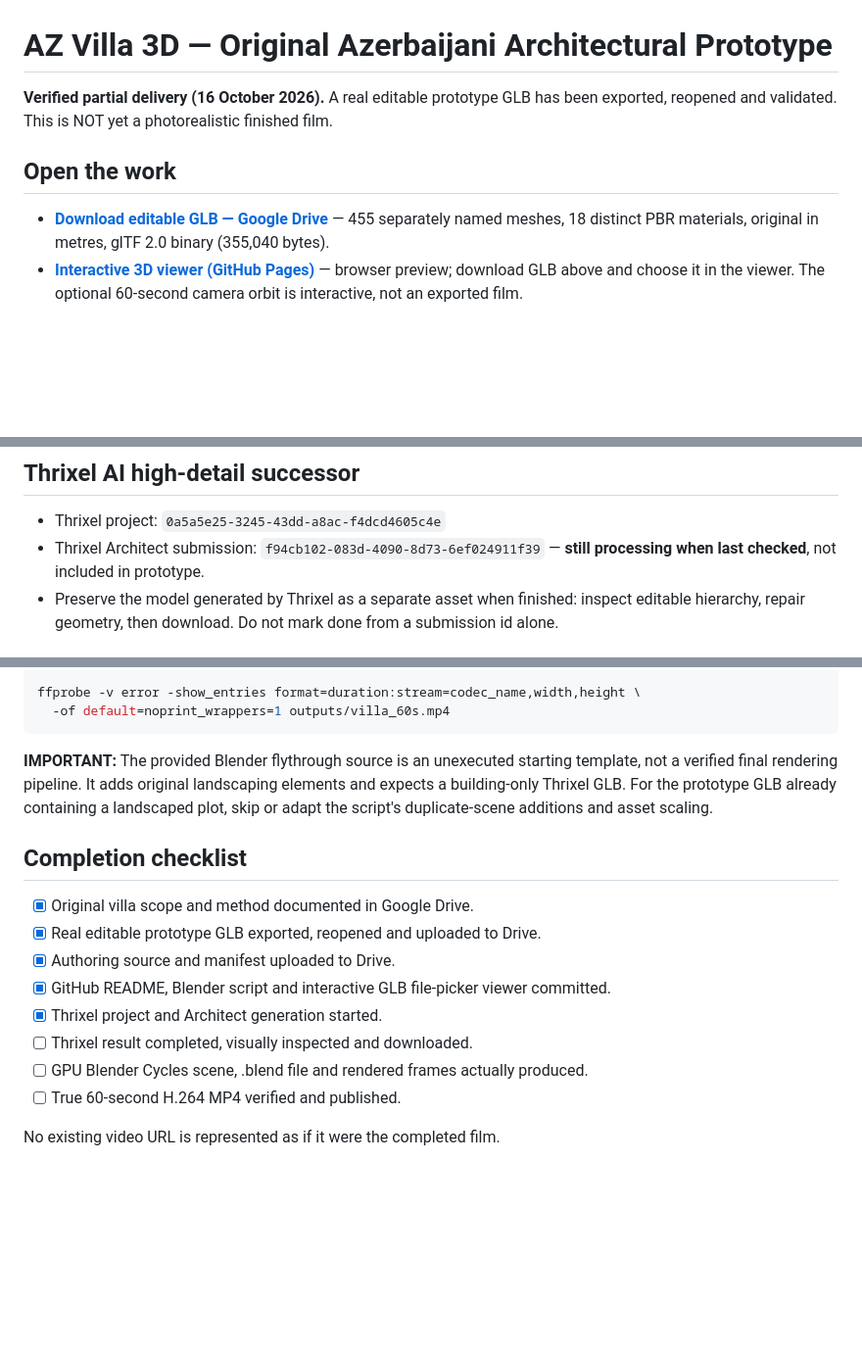
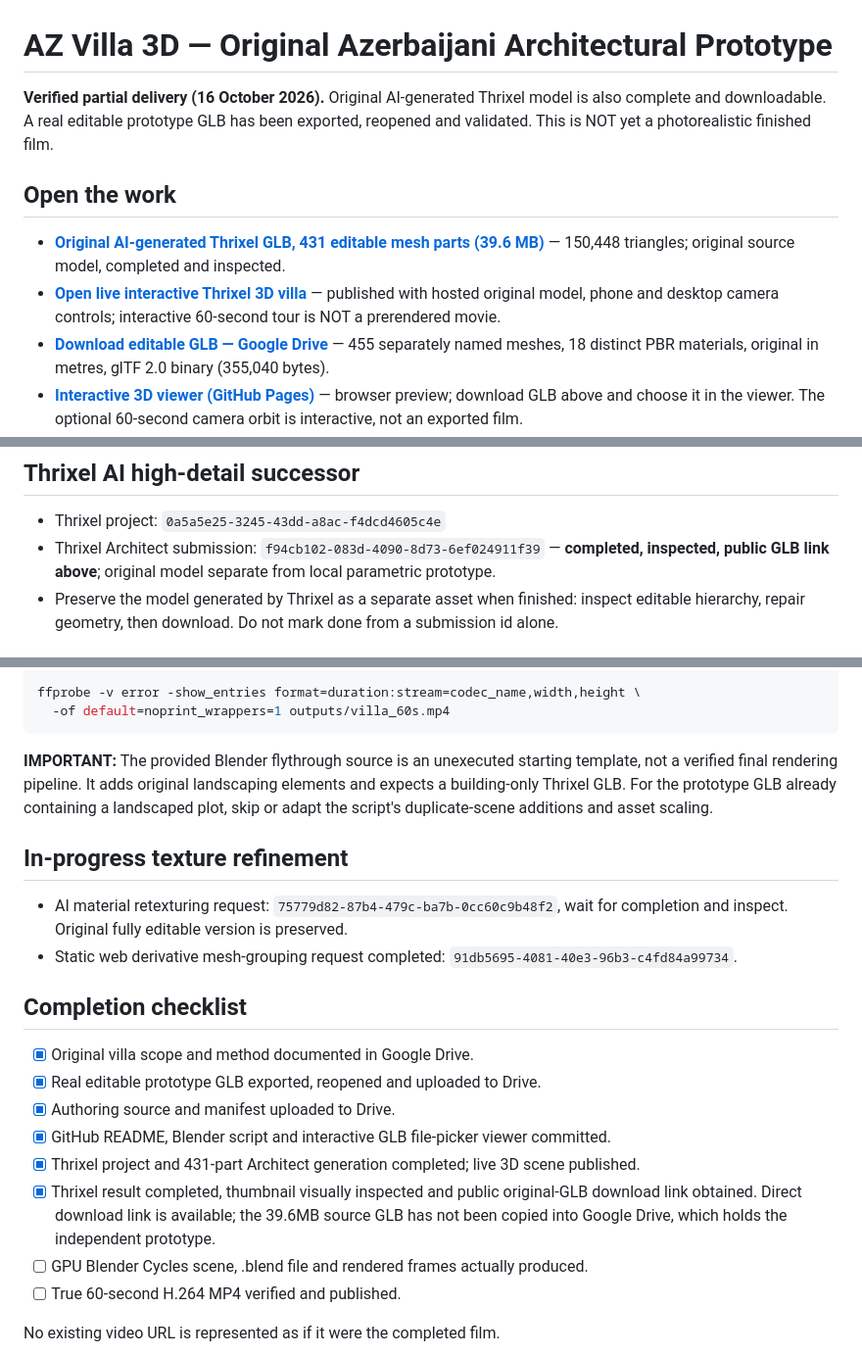
Before and after one commit to nurtacsuleymanzade-wq/gis-portfolio, a Markdown page: advanced/azerbaijan-villa/README.md, 3 parts joined by grey strips. Shown at 98% size. Drawn GitHub-style; blank space fills up the shorter version.

Commit message:
Link completed original Thrixel villa GLB and live 3D experience; record material refinement and film status

```diff
--- a/advanced/azerbaijan-villa/README.md
+++ b/advanced/azerbaijan-villa/README.md
@@ -1,9 +1,11 @@
 # AZ Villa 3D — Original Azerbaijani Architectural Prototype
 
-**Verified partial delivery (16 October 2026).** A real editable prototype GLB has been exported, reopened and validated. This is NOT yet a photorealistic finished film.
+**Verified partial delivery (16 October 2026).** Original AI-generated Thrixel model is also complete and downloadable.  A real editable prototype GLB has been exported, reopened and validated. This is NOT yet a photorealistic finished film.
 
 ## Open the work
 
+- **[Original AI-generated Thrixel GLB, 431 editable mesh parts (39.6 MB)](https://api.thrixel.com/api/v1/f94cb102-083d-4090-8d73-6ef024911f39/download?format=glb)** — 150,448 triangles; original source model, completed and inspected.
+- **[Open live interactive Thrixel 3D villa](https://dapper-pebble-60418.thrixel.world)** — published with hosted original model, phone and desktop camera controls; interactive 60-second tour is NOT a prerendered movie.
 - **[Download editable GLB — Google Drive](https://drive.google.com/file/d/1IgWZ50dCfLNSmxQ1pmXvn_v5qb9R9kVV/view)** — 455 separately named meshes, 18 distinct PBR materials, original in metres, glTF 2.0 binary (355,040 bytes).
 - **[Interactive 3D viewer (GitHub Pages)](viewer.html)** — browser preview; download GLB above and choose it in the viewer. The optional 60-second camera orbit is interactive, not an exported film.
 - **[Master production plan (Google Docs)](https://docs.google.com/document/d/1PQKBlBl5VHPlkDn_XCUe3hlQOPSeKSHAZ84op7kcFTI/edit)**
@@ -17,7 +19,7 @@ The independent parametric architectural model has two floors, an L-shaped plan,
 ## Thrixel AI high-detail successor
 
 - Thrixel project: `0a5a5e25-3245-43dd-a8ac-f4dcd4605c4e`
-- Thrixel Architect submission: `f94cb102-083d-4090-8d73-6ef024911f39` — **still processing when last checked**, not included in prototype.
+- Thrixel Architect submission: `f94cb102-083d-4090-8d73-6ef024911f39` — **completed, inspected, public GLB link above**; original model separate from local parametric prototype.
 - Preserve the model generated by Thrixel as a separate asset when finished: inspect editable hierarchy, repair geometry, then download. Do not mark done from a submission id alone.
 
 ## How the real cinematic render is intended to run
@@ -39,14 +41,18 @@ ffprobe -v error -show_entries format=duration:stream=codec_name,width,height \
 
 **IMPORTANT:** The provided Blender flythrough source is an unexecuted starting template, not a verified final rendering pipeline. It adds original landscaping elements and expects a building-only Thrixel GLB. For the prototype GLB already containing a landscaped plot, skip or adapt the script's duplicate-scene additions and asset scaling.
 
+## In-progress texture refinement
+- AI material retexturing request: `75779d82-87b4-479c-ba7b-0cc60c9b48f2`, wait for completion and inspect. Original fully editable version is preserved.
+- Static web derivative mesh-grouping request completed: `91db5695-4081-40e3-96b3-c4fd84a99734`.
+
 ## Completion checklist
 
 - [x] Original villa scope and method documented in Google Drive.
 - [x] Real editable prototype GLB exported, reopened and uploaded to Drive.
 - [x] Authoring source and manifest uploaded to Drive.
 - [x] GitHub README, Blender script and interactive GLB file-picker viewer committed.
-- [x] Thrixel project and Architect generation started.
-- [ ] Thrixel result completed, visually inspected and downloaded.
+- [x] Thrixel project and 431-part Architect generation completed; live 3D scene published.
+- [x] Thrixel result completed, thumbnail visually inspected and public original-GLB download link obtained. Direct download link is available; the 39.6MB source GLB has not been copied into Google Drive, which holds the independent prototype.
 - [ ] GPU Blender Cycles scene, .blend file and rendered frames actually produced.
 - [ ] True 60-second H.264 MP4 verified and published.
 
```
